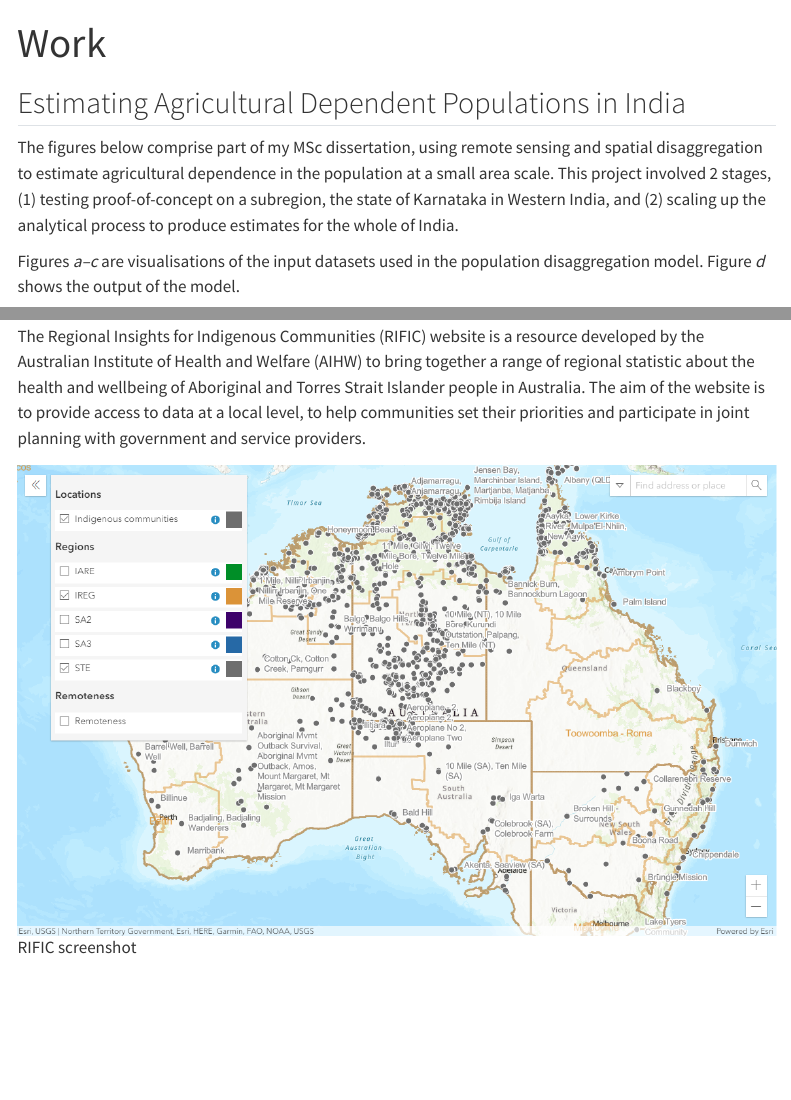
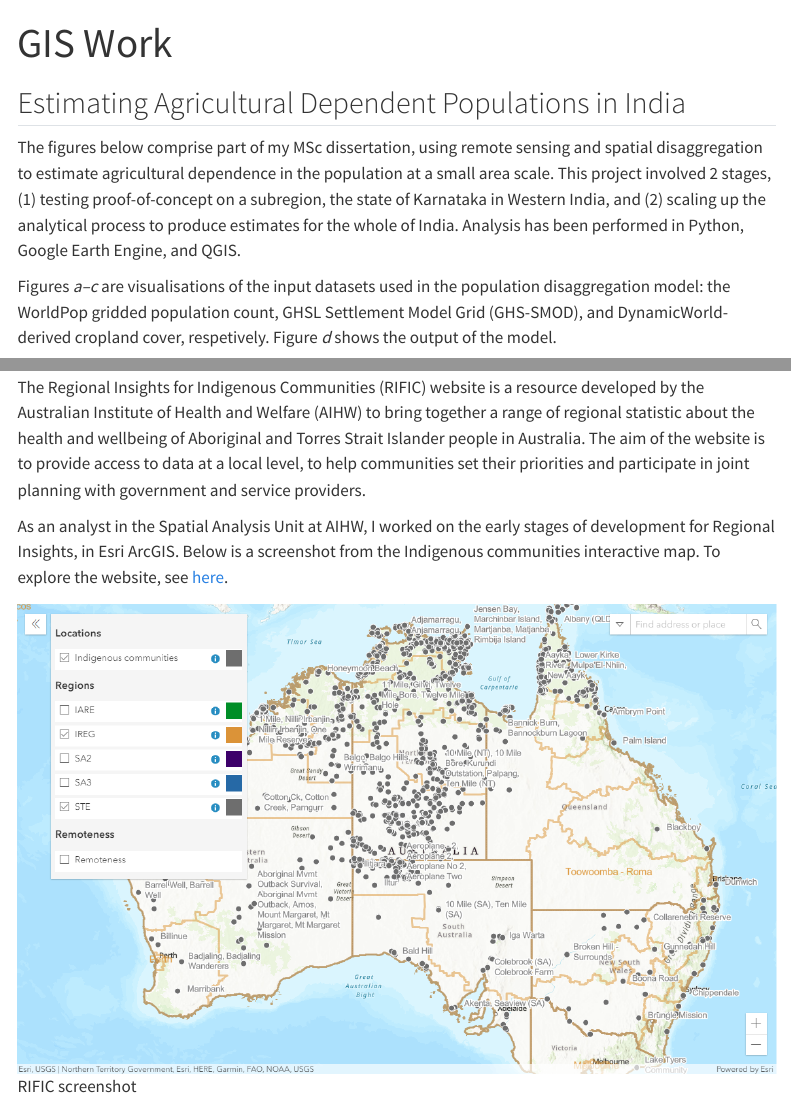
Before and after one commit to joepost/gisportfolio, a Quarto document (work.qmd): the page in a window 1100 px wide, from its top, and a second part further down, joined at a grey line. Rendered offline with R 4.5, knitr and Pandoc in place of Quarto, with nearby package versions; menus at the side of the page are left out.

Commit message:
add detail to work page

```diff
--- a/work.qmd
+++ b/work.qmd
@@ -1,11 +1,11 @@
 ---
-title: "Work"
+title: "GIS Work"
 ---
 
 ## Estimating Agricultural Dependent Populations in India\
-The figures below comprise part of my MSc dissertation, using remote sensing and spatial disaggregation to estimate agricultural dependence in the population at a small area scale. This project involved 2 stages, (1) testing proof-of-concept on a subregion, the state of Karnataka in Western India, and (2) scaling up the analytical process to produce estimates for the whole of India.
+The figures below comprise part of my MSc dissertation, using remote sensing and spatial disaggregation to estimate agricultural dependence in the population at a small area scale. This project involved 2 stages, (1) testing proof-of-concept on a subregion, the state of Karnataka in Western India, and (2) scaling up the analytical process to produce estimates for the whole of India. Analysis has been performed in Python, Google Earth Engine, and QGIS.
 
-Figures *a–c* are visualisations of the input datasets used in the population disaggregation model. Figure *d* shows the output of the model.
+Figures *a–c* are visualisations of the input datasets used in the population disaggregation model: the WorldPop gridded population count, GHSL Settlement Model Grid (GHS-SMOD), and DynamicWorld-derived cropland cover, respetively. Figure *d* shows the output of the model.
 
 ![Karnataka sub-region maps](img/allmaps_karnataka_20230823.png)
 
@@ -25,4 +25,6 @@ The project investigated dimensions of gendered travel across the region, commut
 ## Regional insights for Indigenous communities
 The Regional Insights for Indigenous Communities (RIFIC) website is a resource developed by the Australian Institute of Health and Welfare (AIHW) to bring together a range of regional statistic about the health and wellbeing of Aboriginal and Torres Strait Islander people in Australia. The aim of the website is to provide access to data at a local level, to help communities set their priorities and participate in joint planning with government and service providers.
 
+As an analyst in the Spatial Analysis Unit at AIHW, I worked on the early stages of development for Regional Insights, in Esri ArcGIS. Below is a screenshot from the Indigenous communities interactive map. To explore the website, see [here](https://www.rific.gov.au/regional-overview/interactive-map).
+
 ![RIFIC screenshot](img/rific_ausmap_screenshot.png)
```
Also changed, not shown: shinyapps.qmd (+1 -1 lines), docs/search.json, 1 other file.
